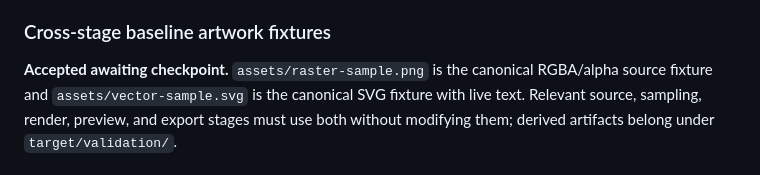
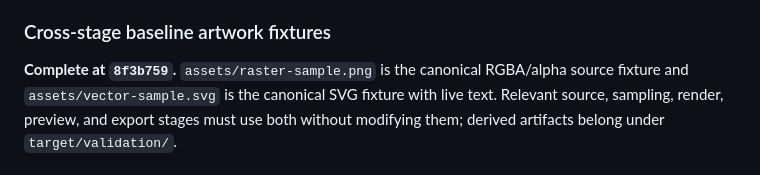
Before and after one commit to ricperry/Toniator, a Markdown page: ProgressTracker.md, the part around the change. Rendered like a GitHub page.

Commit message:
docs: record baseline artwork checkpoint

```diff
--- a/ProgressTracker.md
+++ b/ProgressTracker.md
@@ -36,7 +36,7 @@ recorded in the Stage 2 checkpoint. Verified summary:
 
 ### Cross-stage baseline artwork fixtures
 
-**Accepted awaiting checkpoint.** `assets/raster-sample.png` is the canonical
+**Complete at `8f3b759`.** `assets/raster-sample.png` is the canonical
 RGBA/alpha source fixture and `assets/vector-sample.svg` is the canonical SVG
 fixture with live text. Relevant source, sampling, render, preview, and export
 stages must use both without modifying them; derived artifacts belong under
```
